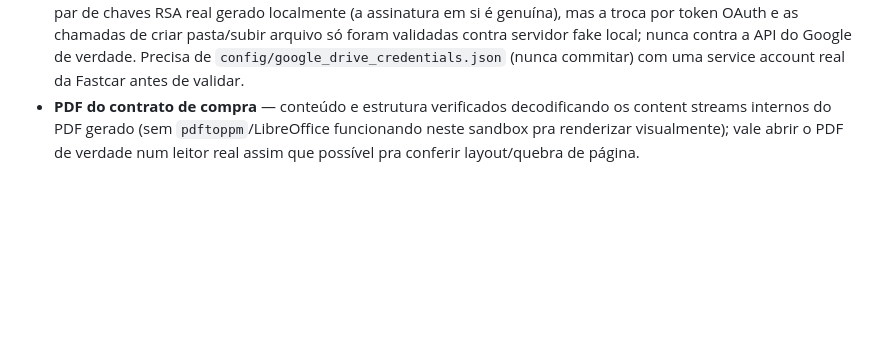
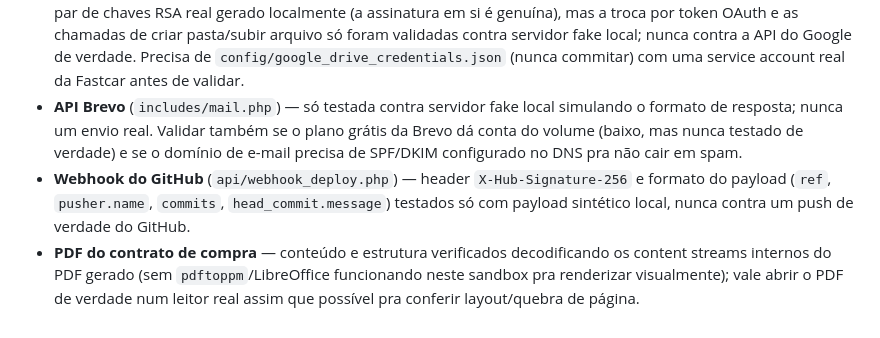
Before and after one commit to nenmp4/fastcar, a Markdown page: CLAUDE.md, the part around one of its changes. Rendered like a GitHub page; blank space fills up the shorter version.

```diff
--- a/CLAUDE.md
+++ b/CLAUDE.md
@@ -337,6 +365,15 @@ testado com servidor fake local — nunca contra o serviço real:
   servidor fake local; nunca contra a API do Google de verdade. Precisa de
   `config/google_drive_credentials.json` (nunca commitar) com uma service
   account real da Fastcar antes de validar.
+- **API Brevo** (`includes/mail.php`) — só testada contra servidor fake
+  local simulando o formato de resposta; nunca um envio real. Validar
+  também se o plano grátis da Brevo dá conta do volume (baixo, mas nunca
+  testado de verdade) e se o domínio de e-mail precisa de SPF/DKIM
+  configurado no DNS pra não cair em spam.
+- **Webhook do GitHub** (`api/webhook_deploy.php`) — header
+  `X-Hub-Signature-256` e formato do payload (`ref`, `pusher.name`,
+  `commits`, `head_commit.message`) testados só com payload sintético
+  local, nunca contra um push de verdade do GitHub.
 - **PDF do contrato de compra** — conteúdo e estrutura verificados
   decodificando os content streams internos do PDF gerado (sem
   `pdftoppm`/LibreOffice funcionando neste sandbox pra renderizar
```
Also changed, not shown: other parts of CLAUDE.md (+39 -11 lines), install/SETUP_VPS.md (added, +243 -0 lines).
